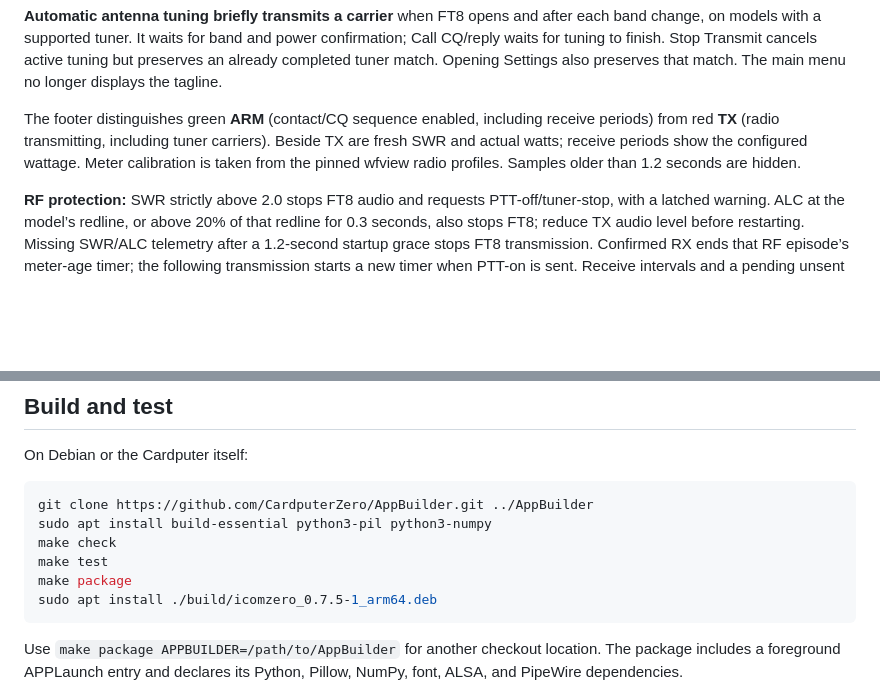
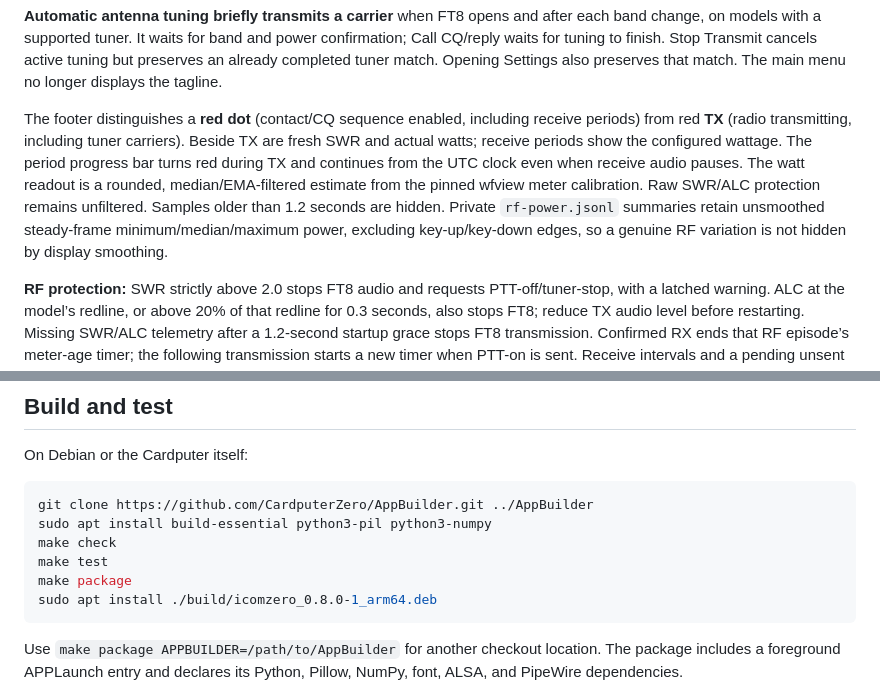
Before and after one commit to unagisan69/ICOMzero, a Markdown page: README.md, 2 parts joined by grey strips. Drawn GitHub-style; blank space fills up the shorter version.

````diff
--- a/README.md
+++ b/README.md
@@ -61,7 +61,7 @@ The device must report NTP synchronization before transmission. The menu shows c
 
 **Automatic antenna tuning briefly transmits a carrier** when FT8 opens and after each band change, on models with a supported tuner. It waits for band and power confirmation; Call CQ/reply waits for tuning to finish. Stop Transmit cancels active tuning but preserves an already completed tuner match. Opening Settings also preserves that match. The main menu no longer displays the tagline.
 
-The footer distinguishes green **ARM** (contact/CQ sequence enabled, including receive periods) from red **TX** (radio transmitting, including tuner carriers). Beside TX are fresh SWR and actual watts; receive periods show the configured wattage. Meter calibration is taken from the pinned wfview radio profiles. Samples older than 1.2 seconds are hidden.
+The footer distinguishes a **red dot** (contact/CQ sequence enabled, including receive periods) from red **TX** (radio transmitting, including tuner carriers). Beside TX are fresh SWR and actual watts; receive periods show the configured wattage. The period progress bar turns red during TX and continues from the UTC clock even when receive audio pauses. The watt readout is a rounded, median/EMA-filtered estimate from the pinned wfview meter calibration. Raw SWR/ALC protection remains unfiltered. Samples older than 1.2 seconds are hidden. Private `rf-power.jsonl` summaries retain unsmoothed steady-frame minimum/median/maximum power, excluding key-up/key-down edges, so a genuine RF variation is not hidden by display smoothing.
 
 **RF protection:** SWR strictly above 2.0 stops FT8 audio and requests PTT-off/tuner-stop, with a latched warning. ALC at the model’s redline, or above 20% of that redline for 0.3 seconds, also stops FT8; reduce TX audio level before restarting. Missing SWR/ALC telemetry after a 1.2-second startup grace stops FT8 transmission. Confirmed RX ends that RF episode’s meter-age timer; the following transmission starts a new timer when PTT-on is sent. Receive intervals and a pending unsent PTT request do not reuse the preceding frame’s telemetry deadline. Internal tuner cycles have a three-second SWR telemetry startup/staleness limit to accommodate tuning pauses; a fresh SWR above 2.0 still stops immediately. The radio’s internal tuner carrier uses the SWR guard but is exempt from external-audio ALC checks. Consequently automatic tuning can abort when the initial match exceeds 2.0. Correct the cause, then choose **Clear warning** and explicitly restart tuning or the contact. Clearing waits for fresh receive/tuner readback and does not restart transmission. RF faults write bounded, private meter-age diagnostics to `~/.config/icomzero/rf-diagnostics.jsonl`; credentials and decoded traffic are excluded. These network-polled guards supplement the radio’s own protection and cannot guarantee instantaneous RF cutoff if connectivity fails.
 
@@ -88,7 +90,7 @@ sudo apt install build-essential python3-pil python3-numpy
 make check
 make test
 make package
-sudo apt install ./build/icomzero_0.7.5-1_arm64.deb
+sudo apt install ./build/icomzero_0.8.0-1_arm64.deb
 ```
 
 Use `make package APPBUILDER=/path/to/AppBuilder` for another checkout location. The package includes a foreground APPLaunch entry and declares its Python, Pillow, NumPy, font, ALSA, and PipeWire dependencies.
````
Also changed, not shown: other parts of README.md (+8 -6 lines), CHANGELOG.md (+9 -0 lines), docs/images/ft8-menu.png, docs/images/ft8.png, docs/images/qso-saved.png (added), docs/images/record-qso.png (added), 9 other files.
